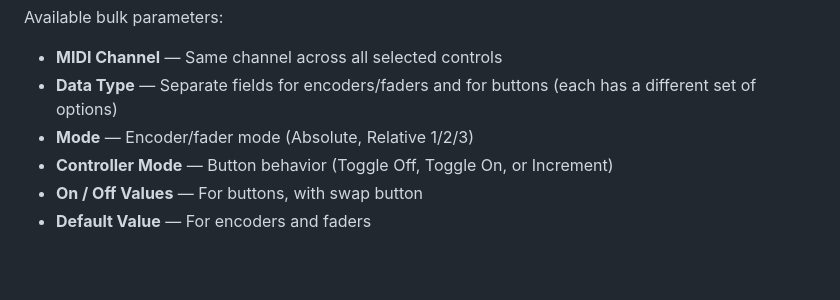
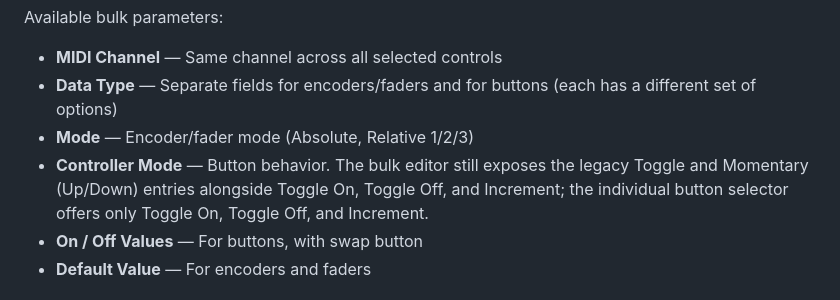
Before and after one commit to dannylutz/bcmapper-site, a Markdown page: docs/user-interface.md, the part around the change. Rendered like a GitHub page; blank space fills up the shorter version.

Commit message:
docs: clarify legacy bulk editor mode options

```diff
--- a/docs/user-interface.md
+++ b/docs/user-interface.md
@@ -346,7 +346,7 @@ Available bulk parameters:
 - **MIDI Channel** — Same channel across all selected controls
 - **Data Type** — Separate fields for encoders/faders and for buttons (each has a different set of options)
 - **Mode** — Encoder/fader mode (Absolute, Relative 1/2/3)
-- **Controller Mode** — Button behavior (Toggle Off, Toggle On, or Increment)
+- **Controller Mode** — Button behavior. The bulk editor still exposes the legacy Toggle and Momentary (Up/Down) entries alongside Toggle On, Toggle Off, and Increment; the individual button selector offers only Toggle On, Toggle Off, and Increment.
 - **On / Off Values** — For buttons, with swap button
 - **Default Value** — For encoders and faders
 
```
Also changed, not shown: docs/controls.md (+2 -2 lines).
